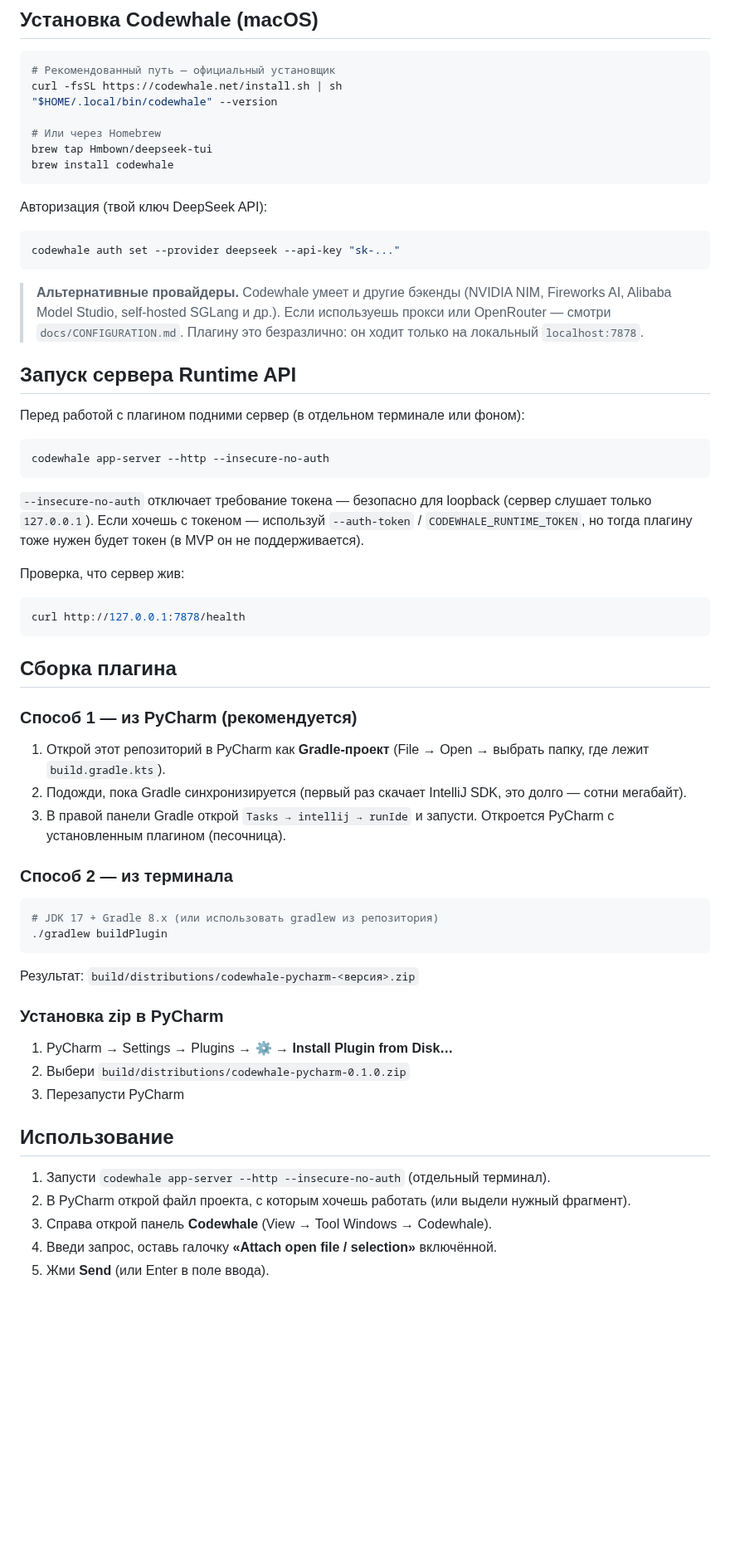
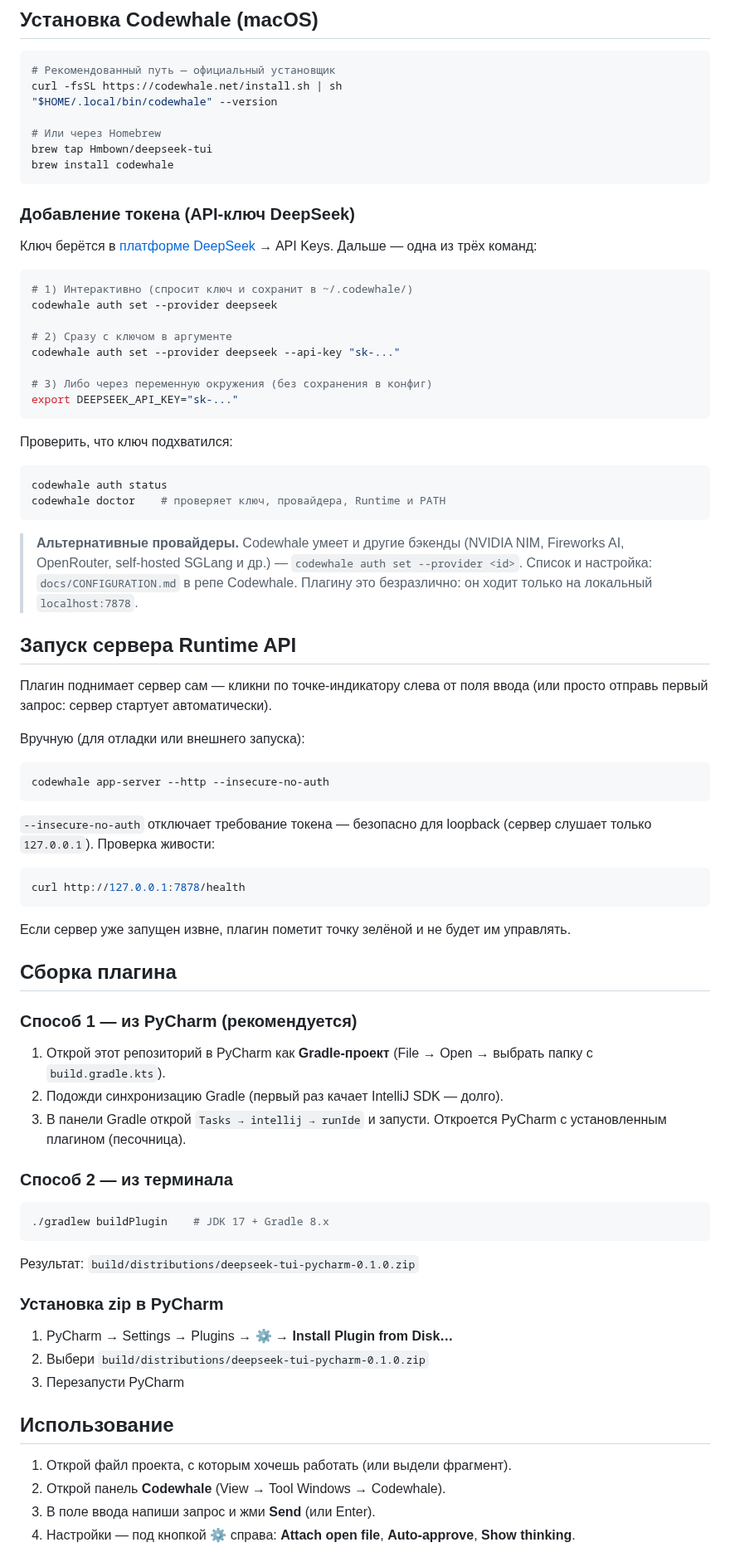
Before and after one commit to chebotarev-alexandr/Codewhale-DeepSeek-TUI-Pycharm-plagin, a Markdown page: README.md, the part around one of its changes. Shown at 83% size. Drawn GitHub-style; blank space fills up the shorter version.

````diff
--- a/README.md
+++ b/README.md
@@ -61,69 +76,85 @@ brew tap Hmbown/deepseek-tui
 brew install codewhale
 ```
 
-Авторизация (твой ключ DeepSeek API):
+### Добавление токена (API-ключ DeepSeek)
+
+Ключ берётся в [платформе DeepSeek](https://platform.deepseek.com/) →
+API Keys. Дальше — одна из трёх команд:
 
 ```bash
+# 1) Интерактивно (спросит ключ и сохранит в ~/.codewhale/)
+codewhale auth set --provider deepseek
+
+# 2) Сразу с ключом в аргументе
 codewhale auth set --provider deepseek --api-key "sk-..."
+
+# 3) Либо через переменную окружения (без сохранения в конфиг)
+export DEEPSEEK_API_KEY="sk-..."
+```
+
+Проверить, что ключ подхватился:
+
+```bash
+codewhale auth status
+codewhale doctor    # проверяет ключ, провайдера, Runtime и PATH
 ```
 
 > **Альтернативные провайдеры.** Codewhale умеет и другие бэкенды (NVIDIA NIM,
-> Fireworks AI, Alibaba Model Studio, self-hosted SGLang и др.). Если
-> используешь прокси или OpenRouter — смотри `docs/CONFIGURATION.md`.
+> Fireworks AI, OpenRouter, self-hosted SGLang и др.) — `codewhale auth set
+> --provider <id>`. Список и настройка: `docs/CONFIGURATION.md` в репе Codewhale.
 > Плагину это безразлично: он ходит только на локальный `localhost:7878`.
 
 ## Запуск сервера Runtime API
 
-Перед работой с плагином подними сервер (в отдельном терминале или фоном):
+Плагин поднимает сервер сам — кликни по точке-индикатору слева от поля ввода
+(или просто отправь первый запрос: сервер стартует автоматически).
+
+Вручную (для отладки или внешнего запуска):
 
 ```bash
 codewhale app-server --http --insecure-no-auth
 ```
 
 `--insecure-no-auth` отключает требование токена — безопасно для loopback
-(сервер слушает только `127.0.0.1`). Если хочешь с токеном — используй
-`--auth-token` / `CODEWHALE_RUNTIME_TOKEN`, но тогда плагину тоже нужен будет
-токен (в MVP он не поддерживается).
-
-Проверка, что сервер жив:
+(сервер слушает только `127.0.0.1`). Проверка живости:
 
 ```bash
 curl http://127.0.0.1:7878/health
 ```
+
+Если сервер уже запущен извне, плагин пометит точку зелёной и не будет им
+управлять.
 
 ## Сборка плагина
 
 ### Способ 1 — из PyCharm (рекомендуется)
 
 1. Открой этот репозиторий в PyCharm как **Gradle-проект**
-   (File → Open → выбрать папку, где лежит `build.gradle.kts`).
-2. Подожди, пока Gradle синхронизируется (первый раз скачает IntelliJ SDK,
-   это долго — сотни мегабайт).
-3. В правой панели Gradle открой `Tasks → intellij → runIde` и запусти.
+   (File → Open → выбрать папку с `build.gradle.kts`).
+2. Подожди синхронизацию Gradle (первый раз качает IntelliJ SDK — долго).
+3. В панели Gradle открой `Tasks → intellij → runIde` и запусти.
    Откроется PyCharm с установленным плагином (песочница).
 
 ### Способ 2 — из терминала
 
 ```bash
-# JDK 17 + Gradle 8.x (или использовать gradlew из репозитория)
-./gradlew buildPlugin
+./gradlew buildPlugin    # JDK 17 + Gradle 8.x
 ```
 
-Результат: `build/distributions/codewhale-pycharm-<версия>.zip`
+Результат: `build/distributions/deepseek-tui-pycharm-0.1.0.zip`
 
 ### Установка zip в PyCharm
 
 1. PyCharm → Settings → Plugins → ⚙️ → **Install Plugin from Disk…**
-2. Выбери `build/distributions/codewhale-pycharm-0.1.0.zip`
+2. Выбери `build/distributions/deepseek-tui-pycharm-0.1.0.zip`
 3. Перезапусти PyCharm
 
 ## Использование
 
-1. Запусти `codewhale app-server --http --insecure-no-auth` (отдельный терминал).
-2. В PyCharm открой файл проекта, с которым хочешь работать
-   (или выдели нужный фрагмент).
-3. Справа открой панель **Codewhale** (View → Tool Windows → Codewhale).
-4. Введи запрос, оставь галочку **«Attach open file / selection»** включённой.
-5. Жми **Send** (или Enter в поле ввода).
+1. Открой файл проекта, с которым хочешь работать (или выдели фрагмент).
+2. Открой панель **Codewhale** (View → Tool Windows → Codewhale).
+3. В поле ввода напиши запрос и жми **Send** (или Enter).
+4. Настройки — под кнопкой ⚙ справа: **Attach open file**, **Auto-approve**,
+   **Show thinking**.
 
 Ответ стримится в панель. Повторные запросы идут в ту же сессию (thread) —
````
Also changed, not shown: other parts of README.md (+38 -36 lines), docs/screenshot.jpg (added).
